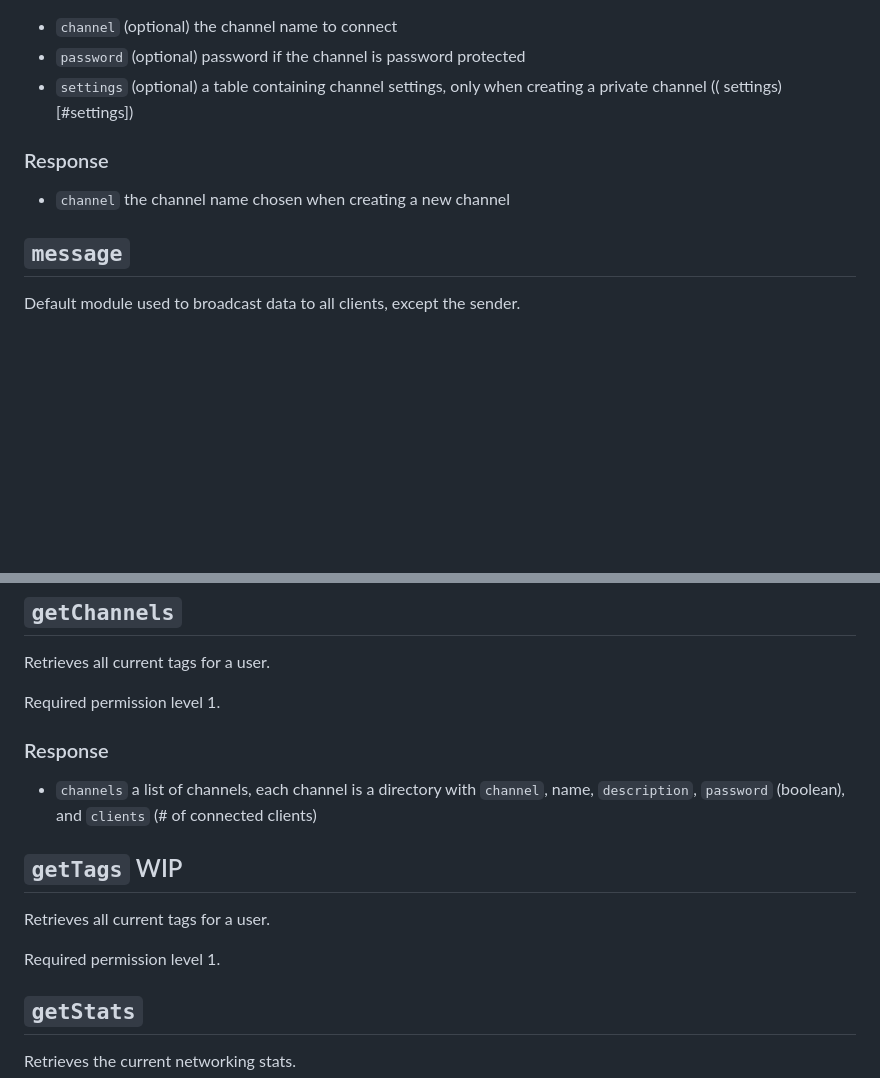
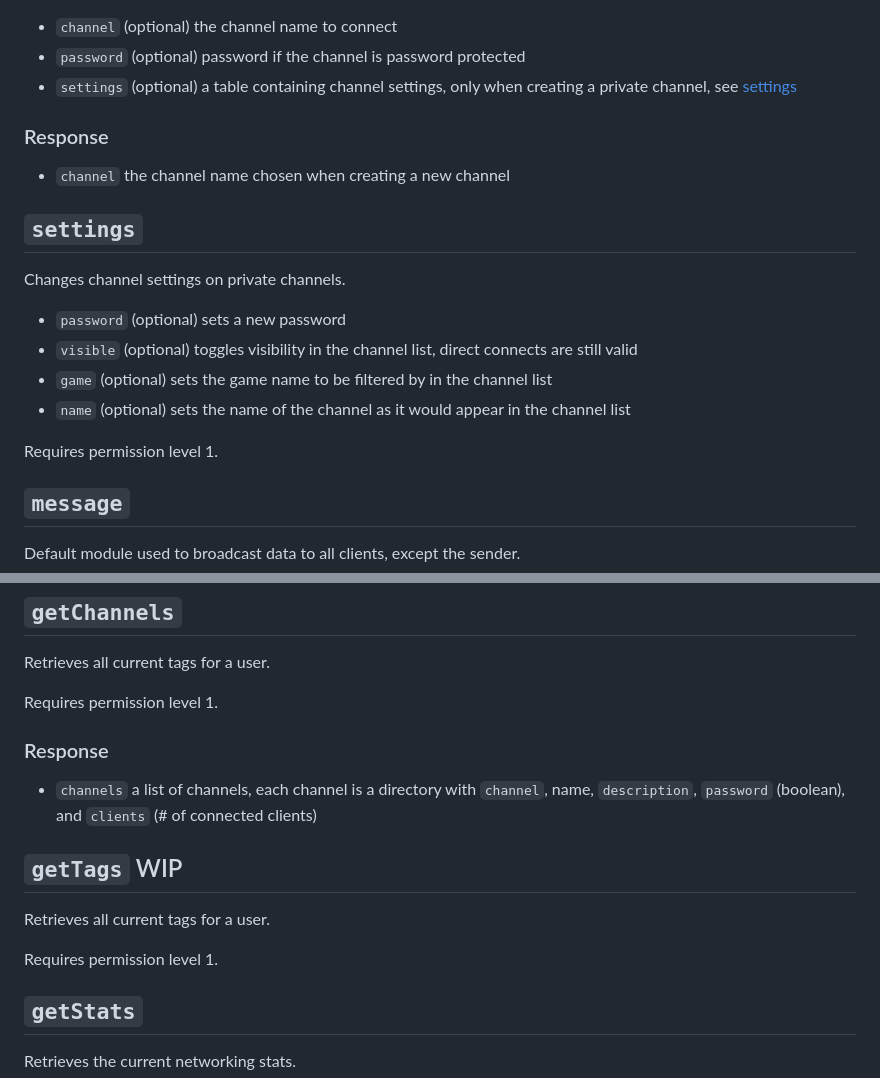
Before and after one commit to Luke100000/Nooby, a Markdown page: docu/server/modules.md, 2 parts joined by grey strips. Drawn GitHub-style; blank space fills up the shorter version.

Commit message:
added settings module

```diff
--- a/docu/server/modules.md
+++ b/docu/server/modules.md
@@ -37,12 +37,22 @@ Alias `c`
 
 - `channel` (optional) the channel name to connect
 - `password` (optional) password if the channel is password protected
-- `settings` (optional) a table containing channel settings, only when creating a private channel ((
-  settings)[#settings])
+- `settings` (optional) a table containing channel settings, only when creating a private channel, see [settings](#settings)
 
 ### Response
 
 - `channel` the channel name chosen when creating a new channel
+
+## `settings`
+
+Changes channel settings on private channels.
+
+- `password` (optional) sets a new password
+- `visible` (optional) toggles visibility in the channel list, direct connects are still valid
+- `game` (optional) sets the game name to be filtered by in the channel list
+- `name` (optional) sets the name of the channel as it would appear in the channel list
+
+Requires permission level 1.
 
 ## `message`
 
@@ -80,7 +90,7 @@ Pong. Sends back the payload.
 
 Retrieves all current tags for a user.
 
-Required permission level 1.
+Requires permission level 1.
 
 ### Response
 
@@ -91,7 +101,7 @@ Required permission level 1.
 
 Retrieves all current tags for a user.
 
-Required permission level 1.
+Requires permission level 1.
 
 ## `getStats`
 
```
